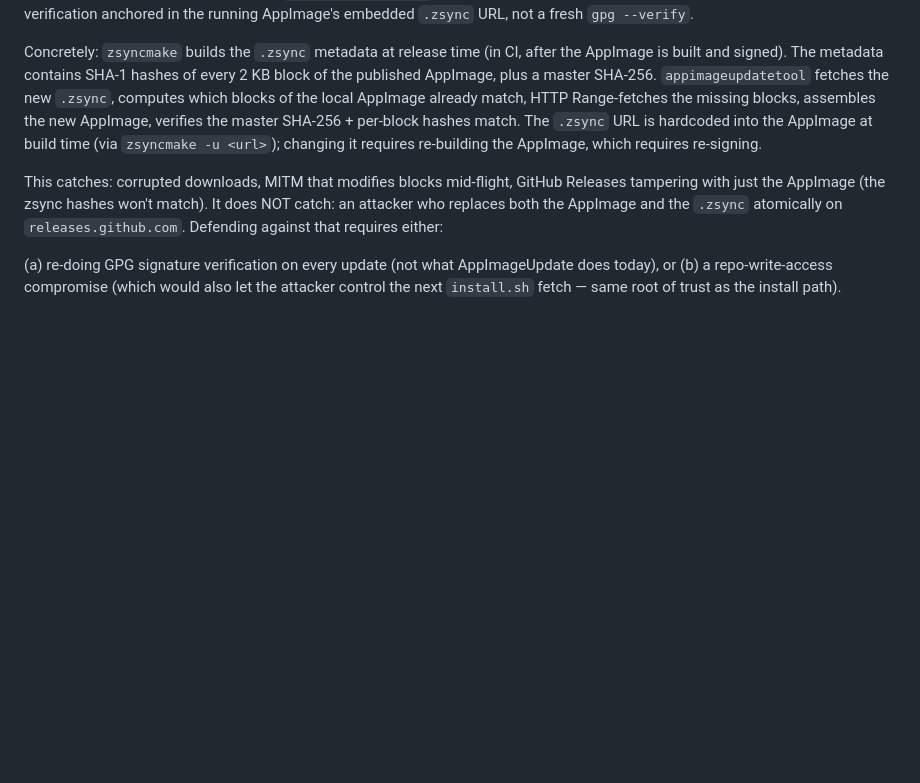
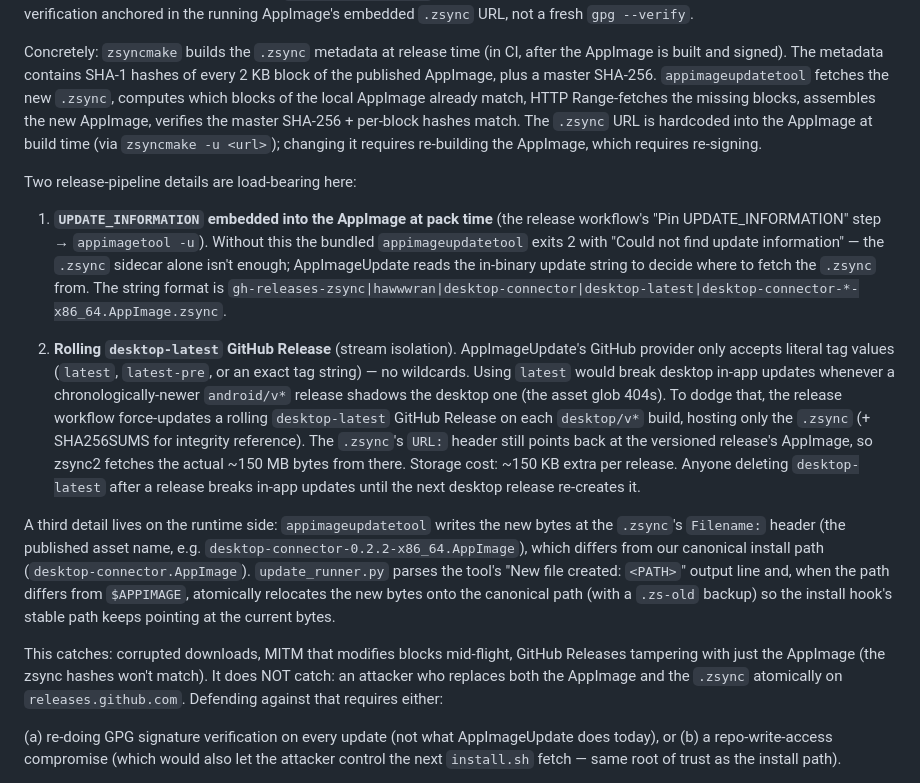
Before and after one commit to hawwwran/desktop-connector, a Markdown page: docs/release/desktop-signing-recovery.md, the part around the change. Drawn GitHub-style; blank space fills up the shorter version.

Commit message:
docs(desktop): document in-app update flow's load-bearing details
After landing two fixes for "Install update" exit 2 / exit 127, capture
what's actually required for the flow to work end-to-end:

- UPDATE_INFORMATION embedded into the AppImage at pack time (no .zsync
  sidecar alone is enough — appimagetool reads the binary header).
- Rolling desktop-latest GitHub Release for stream isolation against
  android/v* releases (AppImageUpdate's GitHub provider doesn't accept
  wildcards or stream-aware "latest" patterns).
- update_runner.py's relocate step that handles appimageupdatetool
  writing to the asset's published name rather than \$APPIMAGE.

Co-Authored-By: Claude Opus 4.7 (1M context) <noreply@anthropic.com>

```diff
--- a/docs/release/desktop-signing-recovery.md
+++ b/docs/release/desktop-signing-recovery.md
@@ -142,6 +142,40 @@ URL is hardcoded into the AppImage at build time (via
 `zsyncmake -u <url>`); changing it requires re-building the AppImage,
 which requires re-signing.
 
+Two release-pipeline details are load-bearing here:
+
+1. **`UPDATE_INFORMATION` embedded into the AppImage at pack time**
+   (the release workflow's "Pin UPDATE_INFORMATION" step → `appimagetool -u`).
+   Without this the bundled `appimageupdatetool` exits 2 with
+   "Could not find update information" — the `.zsync` sidecar alone
+   isn't enough; AppImageUpdate reads the in-binary update string to
+   decide where to fetch the `.zsync` from. The string format is
+   `gh-releases-zsync|hawwwran|desktop-connector|desktop-latest|desktop-connector-*-x86_64.AppImage.zsync`.
+
+2. **Rolling `desktop-latest` GitHub Release** (stream isolation).
+   AppImageUpdate's GitHub provider only accepts literal tag values
+   (`latest`, `latest-pre`, or an exact tag string) — no wildcards.
+   Using `latest` would break desktop in-app updates whenever a
+   chronologically-newer `android/v*` release shadows the desktop
+   one (the asset glob 404s). To dodge that, the release workflow
+   force-updates a rolling `desktop-latest` GitHub Release on each
+   `desktop/v*` build, hosting only the `.zsync` (+ SHA256SUMS for
+   integrity reference). The `.zsync`'s `URL:` header still points
+   back at the versioned release's AppImage, so zsync2 fetches the
+   actual ~150 MB bytes from there. Storage cost: ~150 KB extra per
+   release. Anyone deleting `desktop-latest` after a release breaks
+   in-app updates until the next desktop release re-creates it.
+
+A third detail lives on the runtime side: `appimageupdatetool` writes
+the new bytes at the `.zsync`'s `Filename:` header (the published
+asset name, e.g. `desktop-connector-0.2.2-x86_64.AppImage`), which
+differs from our canonical install path (`desktop-connector.AppImage`).
+`update_runner.py` parses the tool's "New file created: `<PATH>`"
+output line and, when the path differs from `$APPIMAGE`, atomically
+relocates the new bytes onto the canonical path (with a `.zs-old`
+backup) so the install hook's stable path keeps pointing at the
+current bytes.
+
 This catches: corrupted downloads, MITM that modifies blocks
 mid-flight, GitHub Releases tampering with just the AppImage (the
 zsync hashes won't match). It does NOT catch: an attacker who
```
Also changed, not shown: CLAUDE.md (+1 -1 lines).
